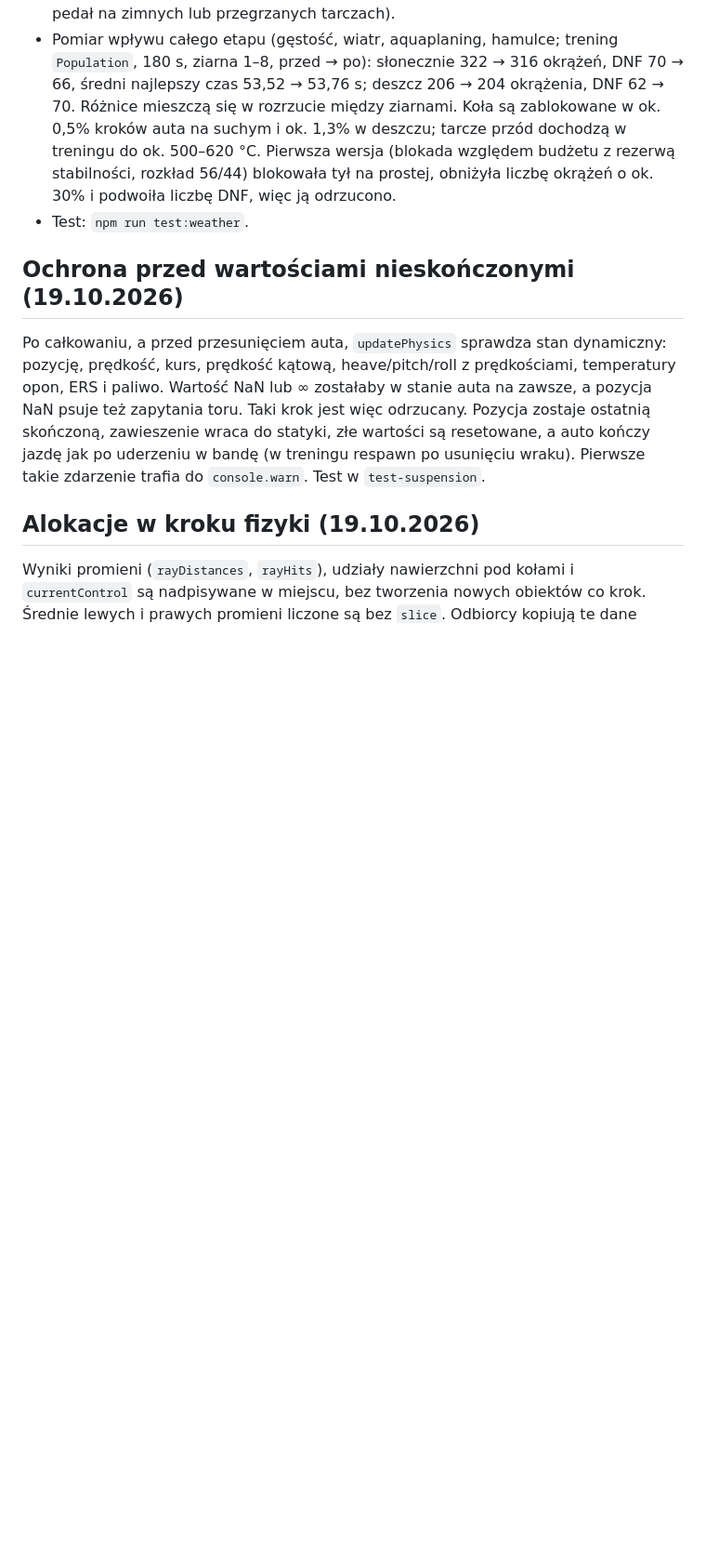
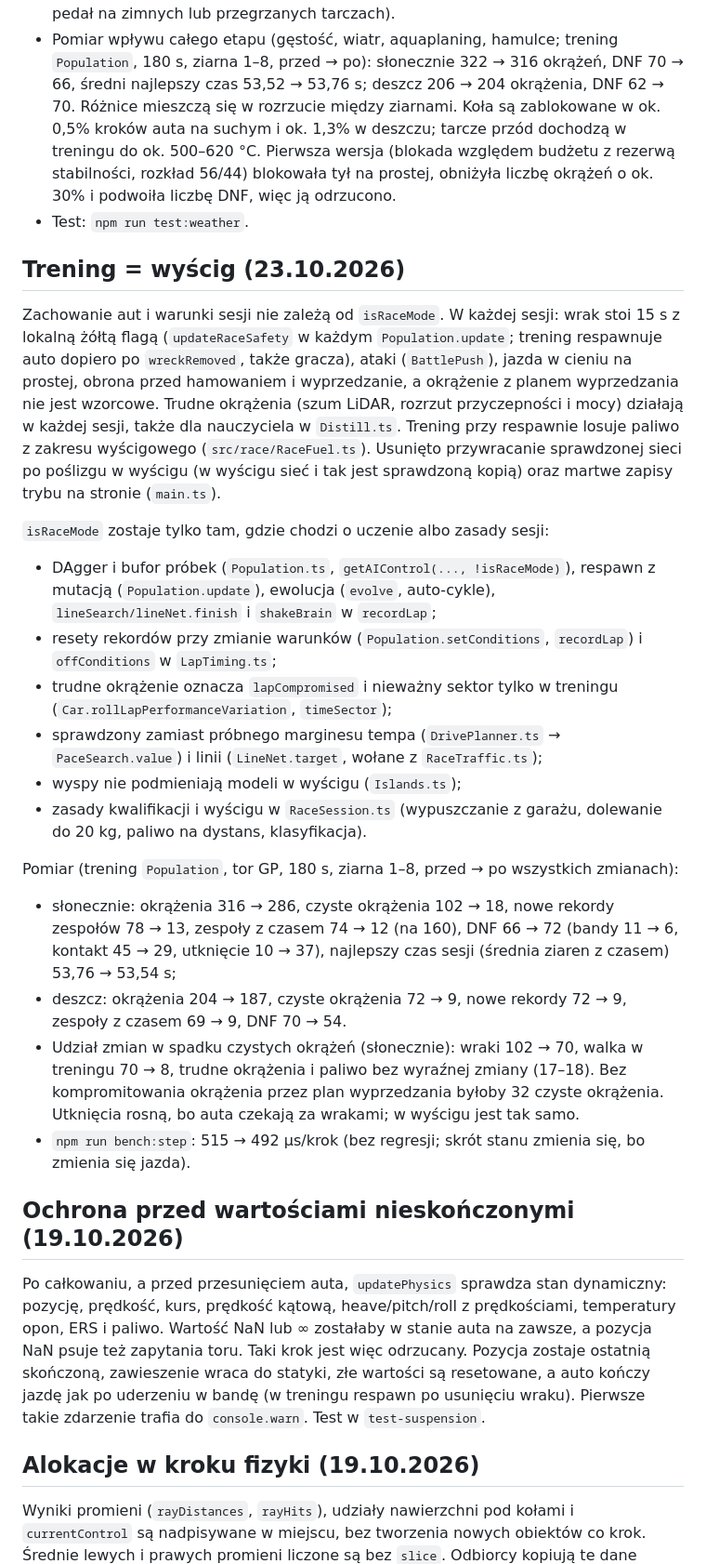
Before and after one commit to krzysztofbojko/f1simai, a Markdown page: PHYSICS.md, the part around the change. Shown at 93% size. Rendered like a GitHub page; blank space fills up the shorter version.

Commit message:
Docs: training matches the race; only learning still branches on the session
Co-Authored-By: Claude Opus 5.5 <noreply@anthropic.com>

```diff
--- a/PHYSICS.md
+++ b/PHYSICS.md
@@ -183,6 +183,24 @@ Model działa zawsze, w treningu i w wyścigu, bez przełącznika.
 - Pomiar wpływu całego etapu (gęstość, wiatr, aquaplaning, hamulce; trening `Population`, 180 s, ziarna 1–8, przed → po): słonecznie 322 → 316 okrążeń, DNF 70 → 66, średni najlepszy czas 53,52 → 53,76 s; deszcz 206 → 204 okrążenia, DNF 62 → 70. Różnice mieszczą się w rozrzucie między ziarnami. Koła są zablokowane w ok. 0,5% kroków auta na suchym i ok. 1,3% w deszczu; tarcze przód dochodzą w treningu do ok. 500–620 °C. Pierwsza wersja (blokada względem budżetu z rezerwą stabilności, rozkład 56/44) blokowała tył na prostej, obniżyła liczbę okrążeń o ok. 30% i podwoiła liczbę DNF, więc ją odrzucono.
 - Test: `npm run test:weather`.
 
+## Trening = wyścig (23.10.2026)
+
+Zachowanie aut i warunki sesji nie zależą od `isRaceMode`. W każdej sesji: wrak stoi 15 s z lokalną żółtą flagą (`updateRaceSafety` w każdym `Population.update`; trening respawnuje auto dopiero po `wreckRemoved`, także gracza), ataki (`BattlePush`), jazda w cieniu na prostej, obrona przed hamowaniem i wyprzedzanie, a okrążenie z planem wyprzedzania nie jest wzorcowe. Trudne okrążenia (szum LiDAR, rozrzut przyczepności i mocy) działają w każdej sesji, także dla nauczyciela w `Distill.ts`. Trening przy respawnie losuje paliwo z zakresu wyścigowego (`src/race/RaceFuel.ts`). Usunięto przywracanie sprawdzonej sieci po poślizgu w wyścigu (w wyścigu sieć i tak jest sprawdzoną kopią) oraz martwe zapisy trybu na stronie (`main.ts`).
+
+`isRaceMode` zostaje tylko tam, gdzie chodzi o uczenie albo zasady sesji:
+- DAgger i bufor próbek (`Population.ts`, `getAIControl(..., !isRaceMode)`), respawn z mutacją (`Population.update`), ewolucja (`evolve`, auto-cykle), `lineSearch/lineNet.finish` i `shakeBrain` w `recordLap`;
+- resety rekordów przy zmianie warunków (`Population.setConditions`, `recordLap`) i `offConditions` w `LapTiming.ts`;
+- trudne okrążenie oznacza `lapCompromised` i nieważny sektor tylko w treningu (`Car.rollLapPerformanceVariation`, `timeSector`);
+- sprawdzony zamiast próbnego marginesu tempa (`DrivePlanner.ts` → `PaceSearch.value`) i linii (`LineNet.target`, wołane z `RaceTraffic.ts`);
+- wyspy nie podmieniają modeli w wyścigu (`Islands.ts`);
+- zasady kwalifikacji i wyścigu w `RaceSession.ts` (wypuszczanie z garażu, dolewanie do 20 kg, paliwo na dystans, klasyfikacja).
+
+Pomiar (trening `Population`, tor GP, 180 s, ziarna 1–8, przed → po wszystkich zmianach):
+- słonecznie: okrążenia 316 → 286, czyste okrążenia 102 → 18, nowe rekordy zespołów 78 → 13, zespoły z czasem 74 → 12 (na 160), DNF 66 → 72 (bandy 11 → 6, kontakt 45 → 29, utknięcie 10 → 37), najlepszy czas sesji (średnia ziaren z czasem) 53,76 → 53,54 s;
+- deszcz: okrążenia 204 → 187, czyste okrążenia 72 → 9, nowe rekordy 72 → 9, zespoły z czasem 69 → 9, DNF 70 → 54.
+- Udział zmian w spadku czystych okrążeń (słonecznie): wraki 102 → 70, walka w treningu 70 → 8, trudne okrążenia i paliwo bez wyraźnej zmiany (17–18). Bez kompromitowania okrążenia przez plan wyprzedzania byłoby 32 czyste okrążenia. Utknięcia rosną, bo auta czekają za wrakami; w wyścigu jest tak samo.
+- `npm run bench:step`: 515 → 492 µs/krok (bez regresji; skrót stanu zmienia się, bo zmienia się jazda).
+
 ## Ochrona przed wartościami nieskończonymi (19.10.2026)
 
 Po całkowaniu, a przed przesunięciem auta, `updatePhysics` sprawdza stan dynamiczny: pozycję, prędkość, kurs, prędkość kątową, heave/pitch/roll z prędkościami, temperatury opon, ERS i paliwo. Wartość NaN lub ∞ zostałaby w stanie auta na zawsze, a pozycja NaN psuje też zapytania toru. Taki krok jest więc odrzucany. Pozycja zostaje ostatnią skończoną, zawieszenie wraca do statyki, złe wartości są resetowane, a auto kończy jazdę jak po uderzeniu w bandę (w treningu respawn po usunięciu wraku). Pierwsze takie zdarzenie trafia do `console.warn`. Test w `test-suspension`.
```
Also changed, not shown: README.md (+9 -1 lines).
